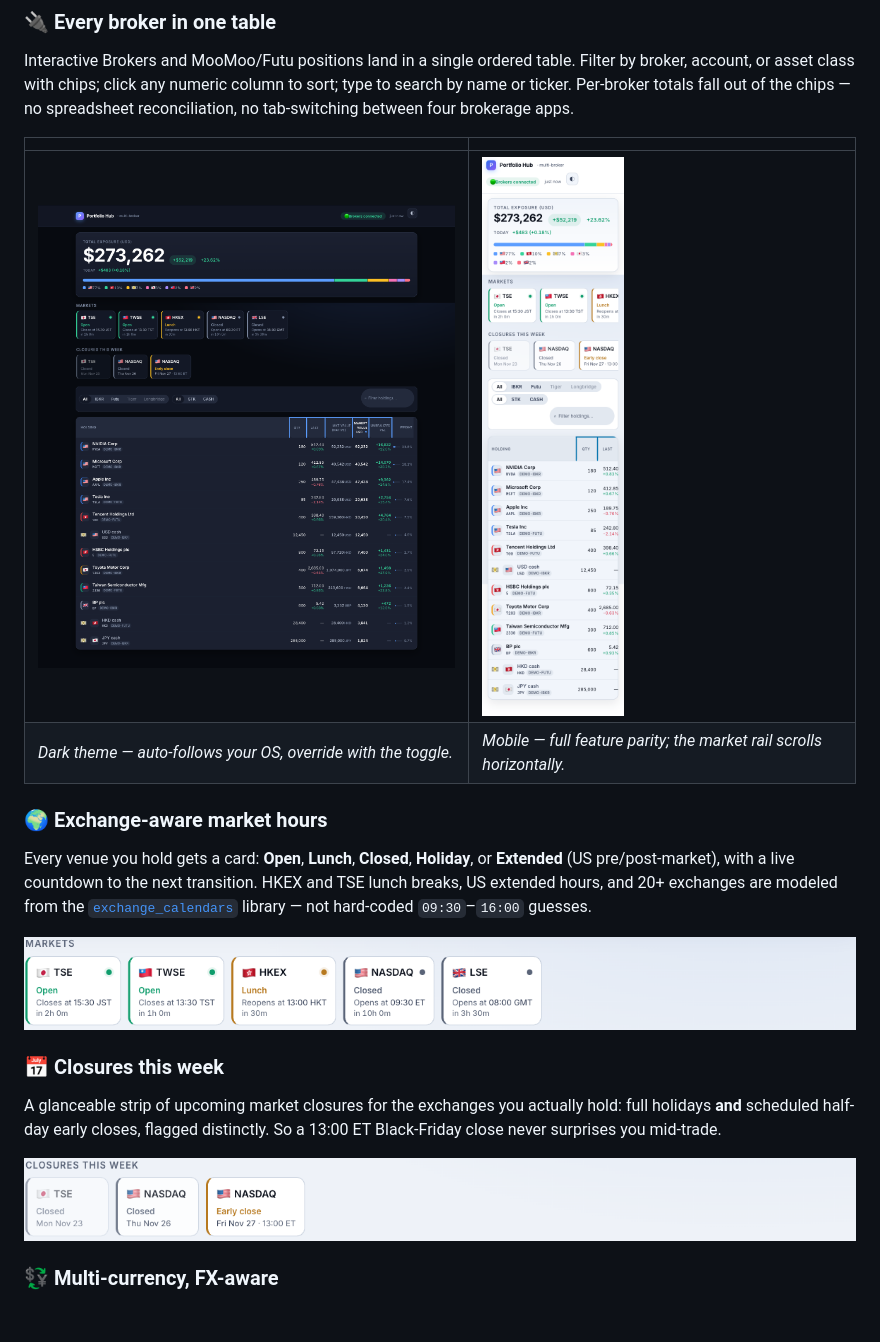
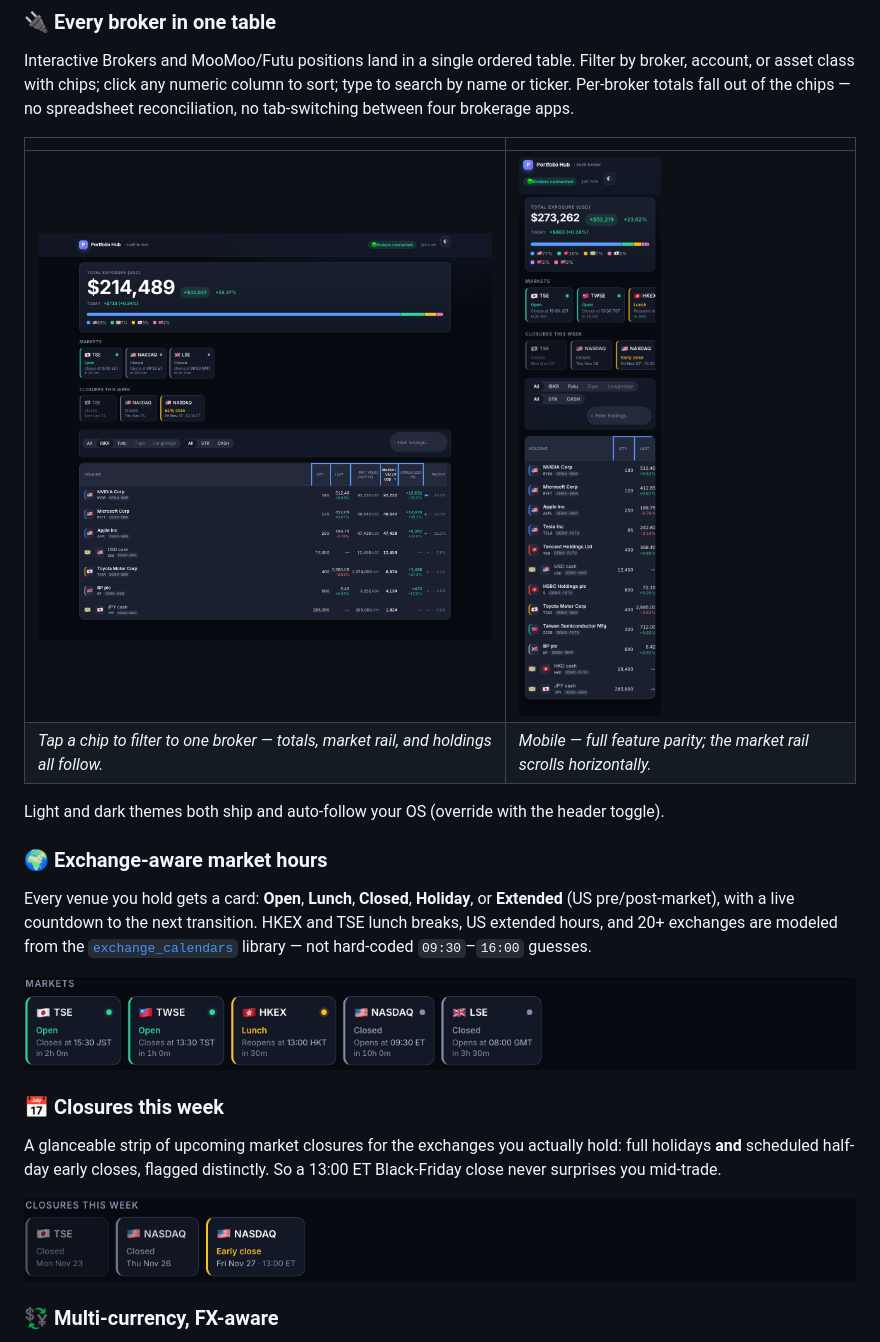
Before and after one commit to xang1234/portfolio-hub, a Markdown page: README.md, the part around the change. Rendered like a GitHub page; pictures changed too: docs/screenshots/closures-detail.png, docs/screenshots/dashboard-dark.png, docs/screenshots/dashboard-mobile.png; blank space fills up the shorter version.

Commit message:
Switch all dashboard screenshots to dark mode
Regenerate every screenshot in dark theme for a consistent look. To avoid two
near-identical dark desktop shots, repurpose dashboard-dark.png as a
broker-filtered view (chips filtered to IBKR) — it now demonstrates the filter
while the hero shows the full cross-broker table. Update the README caption
accordingly and note that light/dark both ship and auto-follow the OS.

Co-Authored-By: Claude Opus 4.8 (1M context) <noreply@anthropic.com>

```diff
--- a/README.md
+++ b/README.md
@@ -35,8 +35,10 @@ no spreadsheet reconciliation, no tab-switching between four brokerage apps.
 
 | | |
 |---|---|
-| ![Dark theme](docs/screenshots/dashboard-dark.png) | ![Mobile](docs/screenshots/dashboard-mobile.png) |
-| *Dark theme — auto-follows your OS, override with the toggle.* | *Mobile — full feature parity; the market rail scrolls horizontally.* |
+| ![Filtered to one broker](docs/screenshots/dashboard-dark.png) | ![Mobile](docs/screenshots/dashboard-mobile.png) |
+| *Tap a chip to filter to one broker — totals, market rail, and holdings all follow.* | *Mobile — full feature parity; the market rail scrolls horizontally.* |
+
+Light and dark themes both ship and auto-follow your OS (override with the header toggle).
 
 ### 🌍 Exchange-aware market hours
 
```
Also changed, not shown: docs/screenshots/dashboard-full.png.
